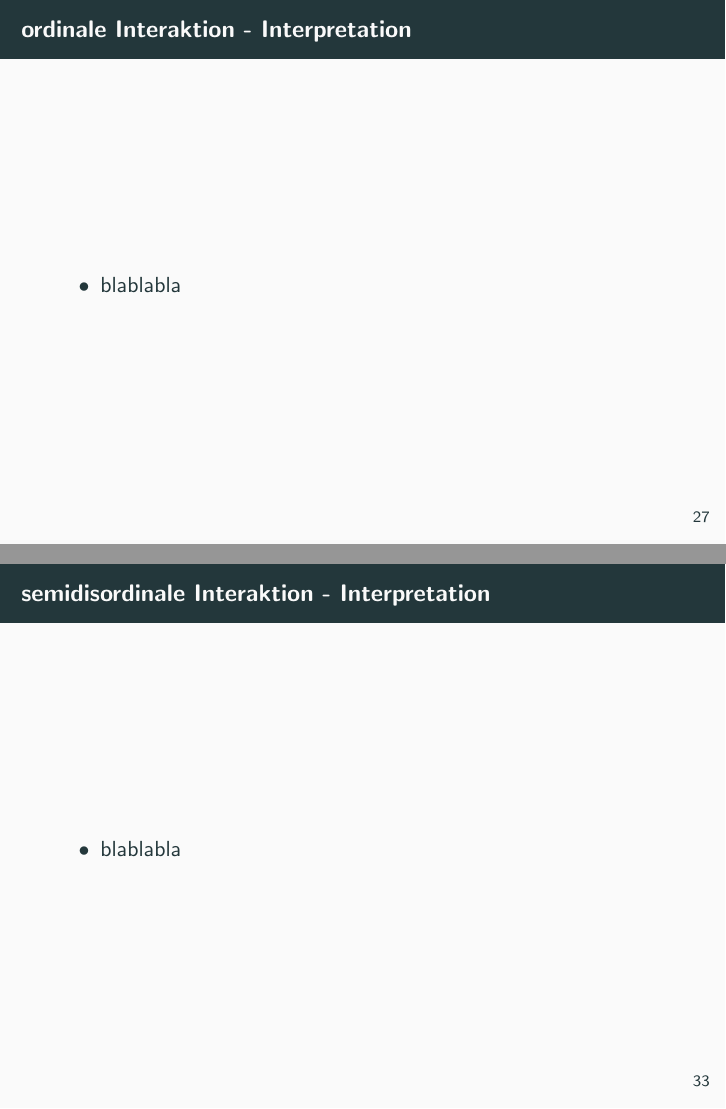
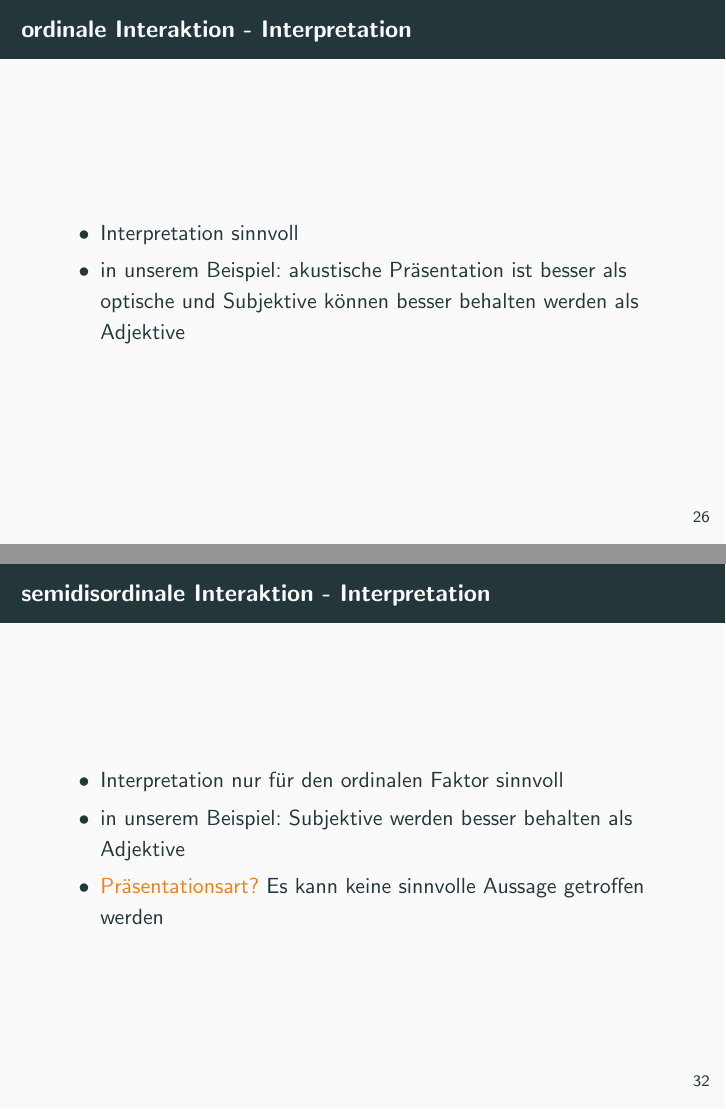
Before and after one commit to Slothologist/Presentation, LaTeX slides (snakeoil_presentation.tex): pages 32 and 38 of 38 before the commit and pages 31 and 37 of 37 after it, joined at a grey line. The pictures show the PDF file snakeoil_presentation.pdf that the author committed with the source.

Commit message:
weitere folien

```diff
--- a/snakeoil_presentation.tex
+++ b/snakeoil_presentation.tex
@@ -327,14 +319,13 @@
 	\end{frame}
 
 	\begin{frame}{ordinale Interaktion - Diagramm}
-		\begin{itemize}
-			\item blablabla%TODO Bild
-		\end{itemize}
+		Bild%TODO Bild
 	\end{frame}
 
 	\begin{frame}{ordinale Interaktion - Interpretation}
 		\begin{itemize}
-			\item blablabla
+			\item Interpretation sinnvoll
+			\item in unserem Beispiel: akustische Präsentation ist besser als optische und Subjektive können besser behalten werden als Adjektive
 		\end{itemize}
 	\end{frame}
 
@@ -370,14 +360,15 @@
 	\end{frame}
 
 	\begin{frame}{semidisordinale Interaktion - Diagramm}
-		\begin{itemize}
-			\item blablabla%TODO Bild
-		\end{itemize}
+		Bild%TODO Bild
 	\end{frame}
 
 	\begin{frame}{semidisordinale Interaktion - Interpretation}
 		\begin{itemize}
-			\item blablabla
+			\item Interpretation nur für den ordinalen Faktor sinnvoll
+			\item in unserem Beispiel: Subjektive werden besser behalten als Adjektive
+			\item \alert{Präsentationsart?} Es kann keine sinnvolle Aussage getroffen werden
+
 		\end{itemize}
 	\end{frame}
 
```
Also changed, not shown: snakeoil_presentation.pdf, snakeoil_presentation.tex (17 more changed lines).
